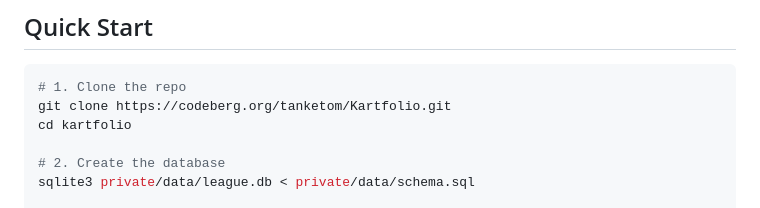
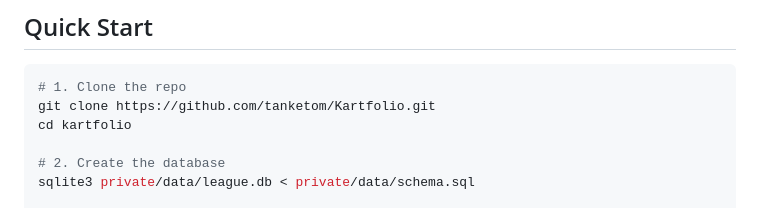
Before and after one commit to tanketom/Kartfolio, a Markdown page: README.md, the part around the change. Rendered like a GitHub page.

Commit message:
Move the canonical repo to GitHub (github.com/tanketom/Kartfolio); Codeberg kept as a mirror remote
Co-Authored-By: Claude Fable 5.1 <noreply@anthropic.com>

````diff
--- a/README.md
+++ b/README.md
@@ -66,7 +66,7 @@ All AI features use the shared Gemini client (`private/includes/gemini_client.ph
 
 ```bash
 # 1. Clone the repo
-git clone https://codeberg.org/tanketom/Kartfolio.git
+git clone https://github.com/tanketom/Kartfolio.git
 cd kartfolio
 
 # 2. Create the database
````
Also changed, not shown: CLAUDE.md (+6 -4 lines).
